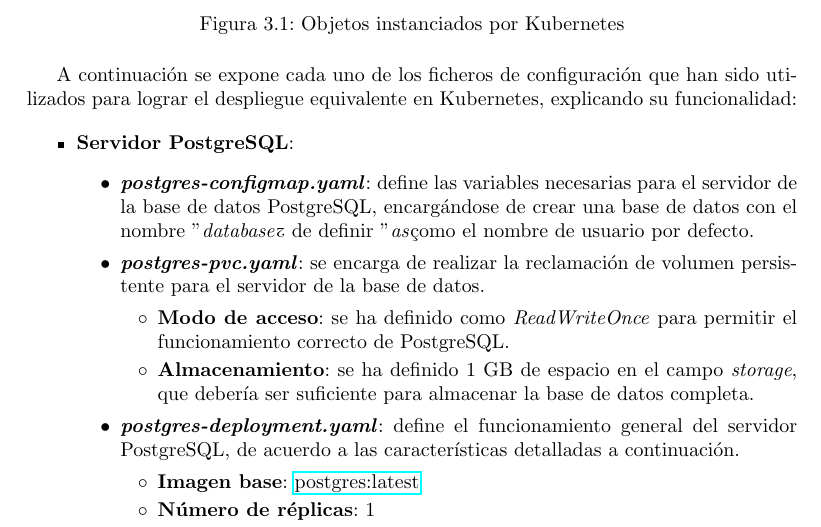
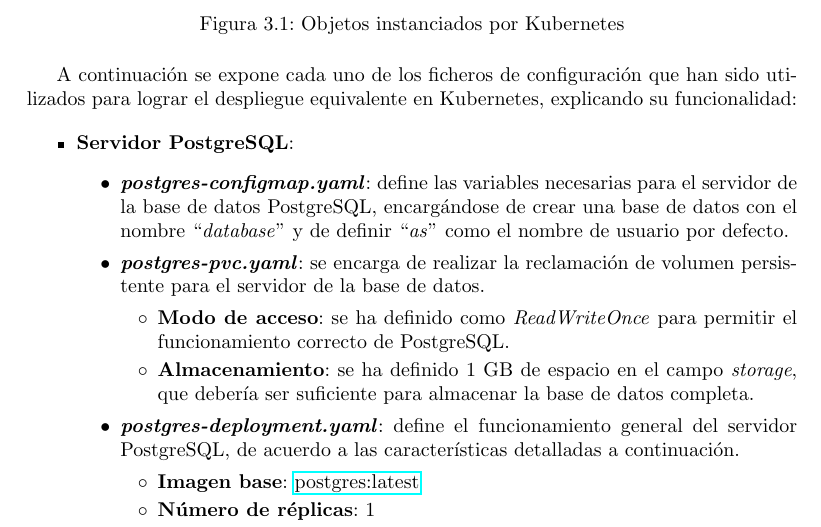
Before and after one commit to ffernandezco/as_proyecto, a LaTeX document (doc/main.tex): part of page 12 of 18, cut so that both start at the same text. Compiled offline with pdfLaTeX.

Commit message:
Documentación actualizada

```diff
--- a/doc/main.tex
+++ b/doc/main.tex
@@ -216,7 +216,7 @@
             \begin{itemize}
                 \item \textbf{Servidor PostgreSQL}:
                 \begin{itemize}
-                    \item \textit{\textbf{postgres-configmap.yaml}}: define las variables necesarias para el servidor de la base de datos PostgreSQL, encargándose de crear una base de datos con el nombre "\textit{database}" y de definir "\textit{as}" como el nombre de usuario por defecto.
+                    \item \textit{\textbf{postgres-configmap.yaml}}: define las variables necesarias para el servidor de la base de datos PostgreSQL, encargándose de crear una base de datos con el nombre “\textit{database}” y de definir “\textit{as}” como el nombre de usuario por defecto.
                     \item \textit{\textbf{postgres-pvc.yaml}}: se encarga de realizar la reclamación de volumen persistente para el servidor de la base de datos.
                     \begin{itemize}
                         \item \textbf{Modo de acceso}: se ha definido como \textit{ReadWriteOnce} para permitir el funcionamiento correcto de PostgreSQL.
```
Also changed, not shown: 1 other file.
